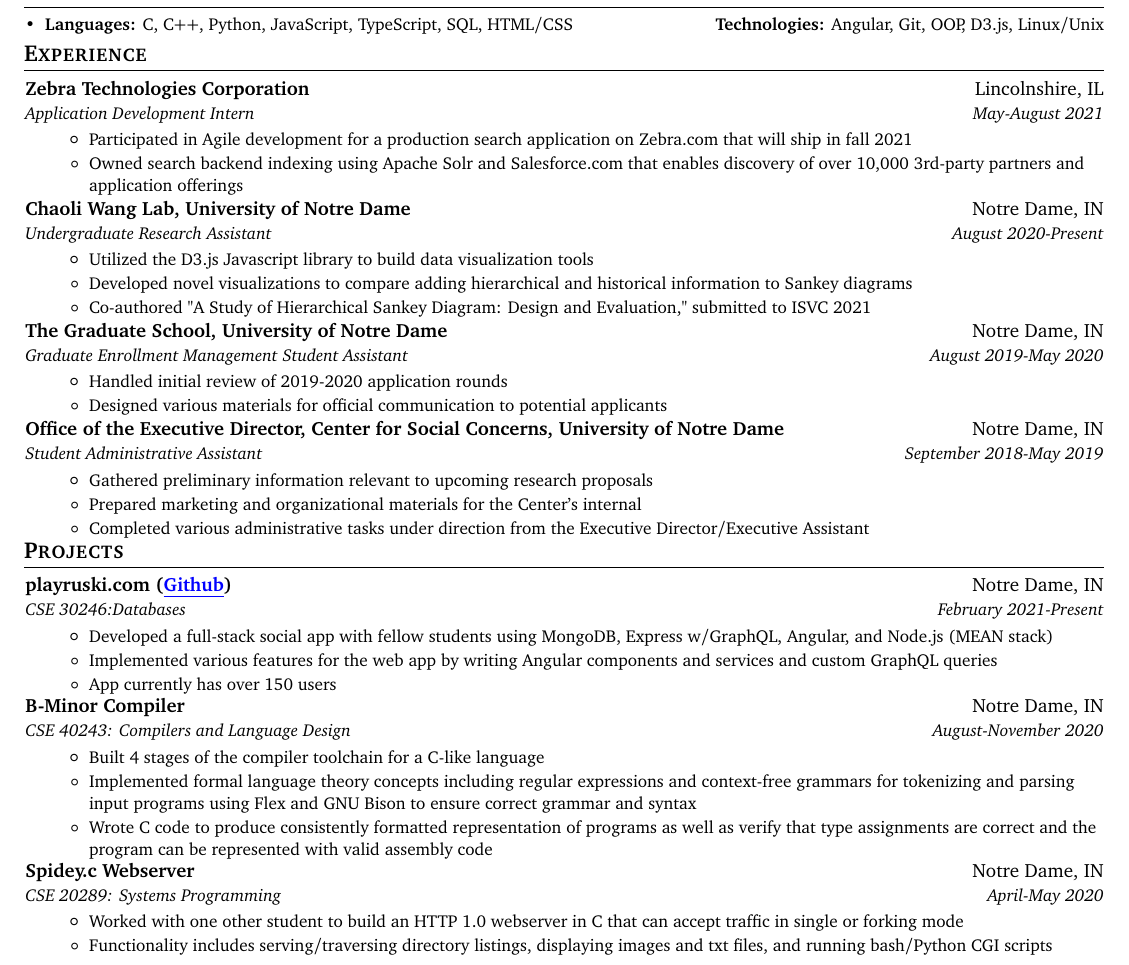
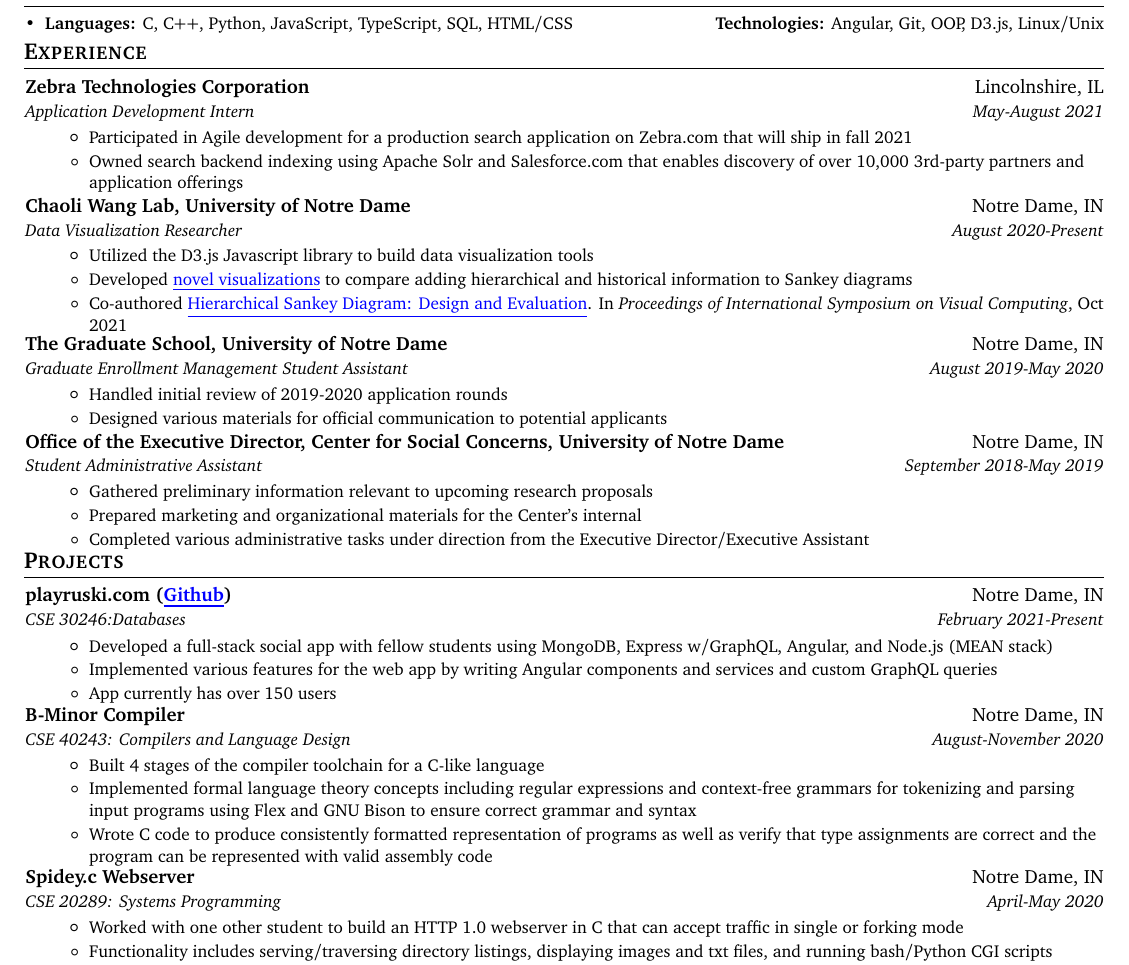
Before and after one commit to cnrmrphy/resume, a LaTeX CV (Resume_Conor_Murphy.tex): part of the page, cut so that both start at the same text. Compiled offline with pdfLaTeX.

Commit message:
paper update

```diff
--- a/Resume_Conor_Murphy.tex
+++ b/Resume_Conor_Murphy.tex
@@ -144,14 +144,14 @@
   %Chaoli
   \resumeSubheading
     {Chaoli Wang Lab, University of Notre Dame}{Notre Dame, IN}
-    {Undergraduate Research Assistant}{August 2020-Present}
+    {Data Visualization Researcher}{August 2020-Present}
       \resumeItemListStart
       \resumeItem{}
         {Utilized the D3.js Javascript library to build data visualization tools}
       \resumeItem{}
-        {Developed novel visualizations to compare adding hierarchical and historical information to Sankey diagrams}
+        {Developed \href{https://www3.nd.edu/~cwang11/hsd/}{\color{blue}\underline{novel visualizations}} to compare adding hierarchical and historical information to Sankey diagrams}
       \resumeItem{}
-        {Co-authored "A Study of Hierarchical Sankey Diagram: Design and Evaluation," submitted to ISVC 2021}
+        {Co-authored \href{https://www3.nd.edu/~cwang11/research/isvc21-hsd.pdf}{\color{blue}\underline{Hierarchical Sankey Diagram: Design and Evaluation}}. In \emph{Proceedings of International Symposium on Visual Computing}, Oct 2021}
     \resumeItemListEnd
     \vspace{-2pt}
 
@@ -196,7 +196,7 @@
 
     % ruski
     \resumeSubheading
-      {playruski.com (\href{https://github.com/coderQuad/ruski}{\color{blue}\underline{Github}})}{Notre Dame, IN}
+      {\href{https://playrsuski.com}{playruski.com} (\href{https://github.com/coderQuad/ruski}{\color{blue}\underline{Github}})}{Notre Dame, IN}
       {CSE 30246:Databases}{February 2021-Present}
         \resumeItemListStart
         \resumeItem{}
```
Also changed, not shown: Resume_Conor_Murphy.pdf.
